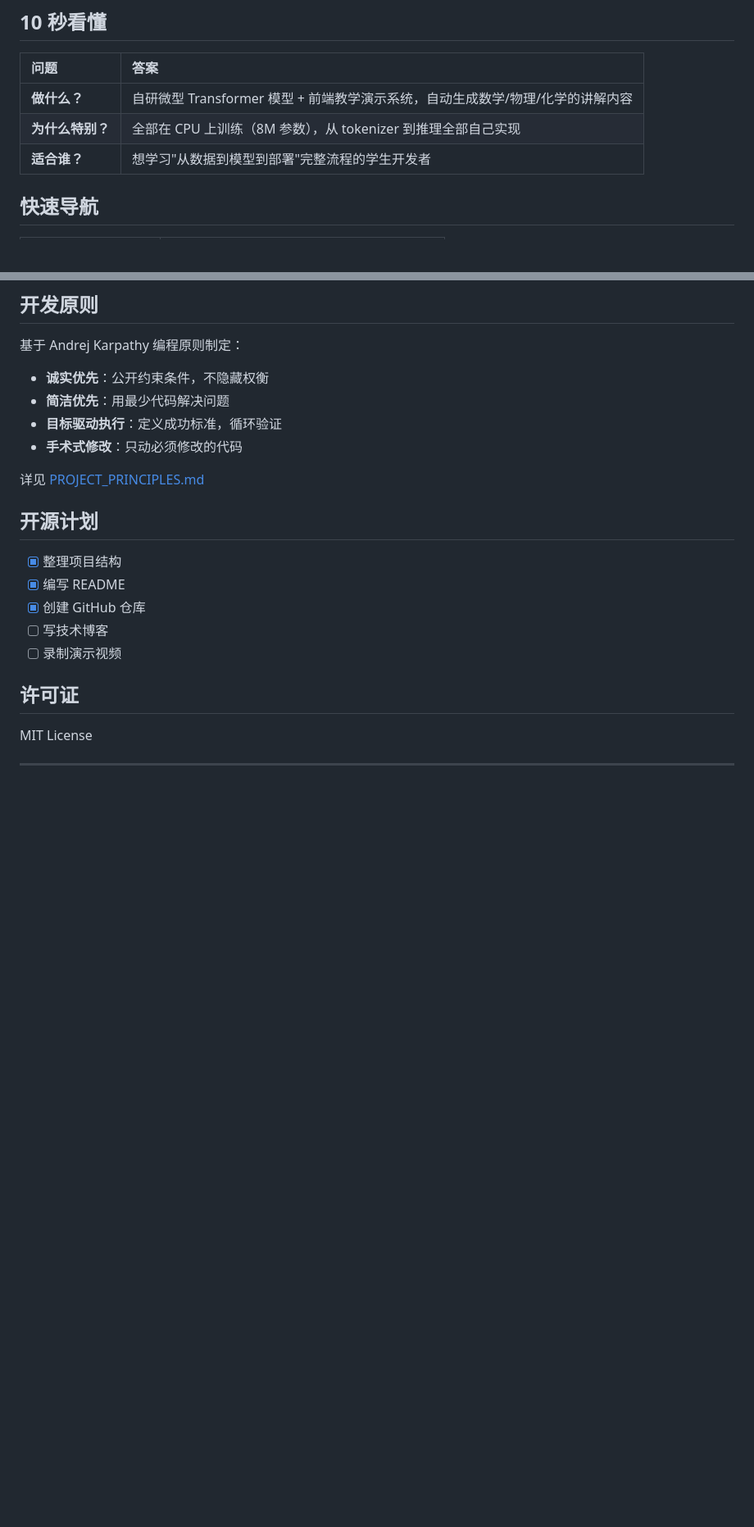
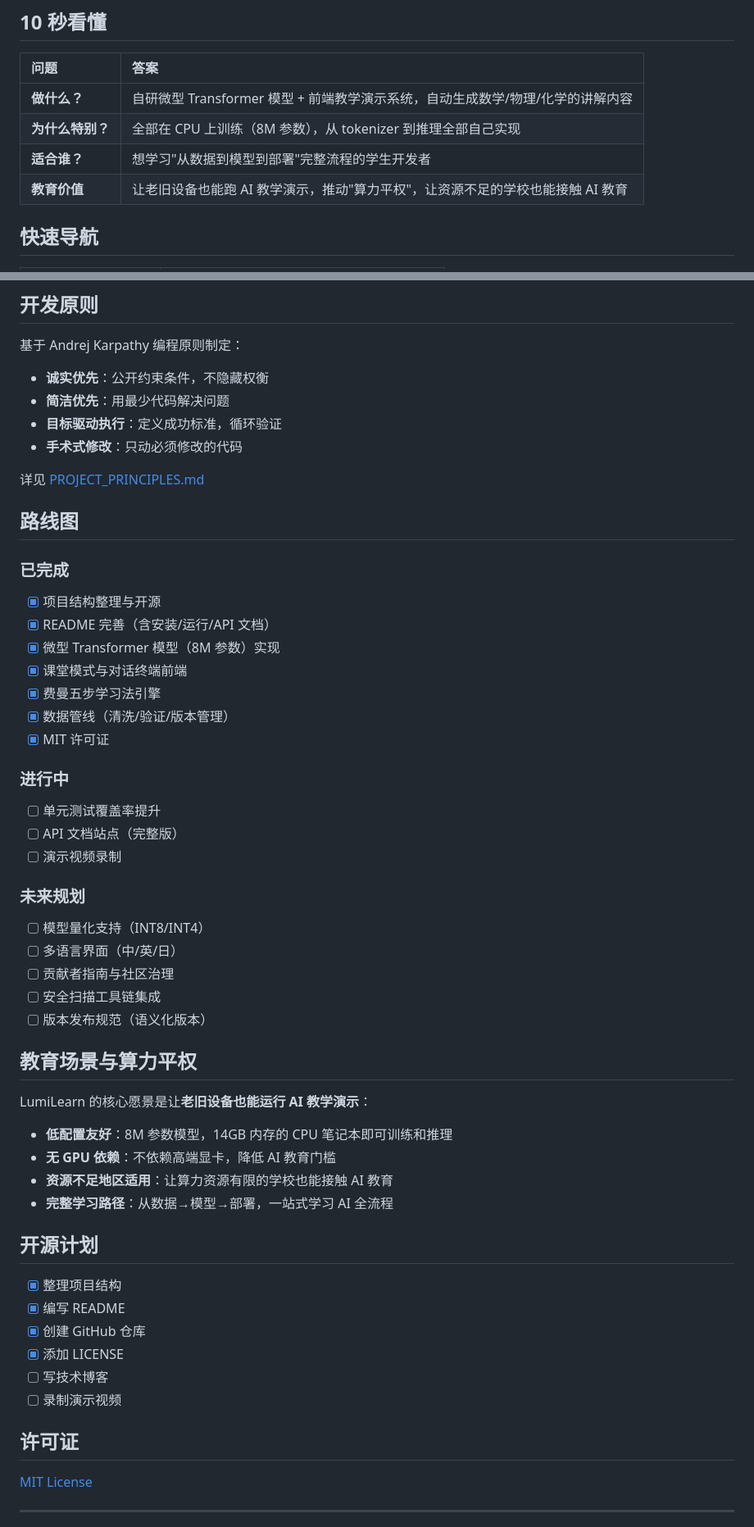
Before and after one commit to k3234/lumilearn, a Markdown page: README.md, 2 parts joined by grey strips. Shown at 82% size. Drawn GitHub-style; blank space fills up the shorter version.

Commit message:
完善 README：添加路线图、API 文档、教育场景叙事

```diff
--- a/README.md
+++ b/README.md
@@ -11,6 +11,7 @@
 | **做什么？** | 自研微型 Transformer 模型 + 前端教学演示系统，自动生成数学/物理/化学的讲解内容 |
 | **为什么特别？** | 全部在 CPU 上训练（8M 参数），从 tokenizer 到推理全部自己实现 |
 | **适合谁？** | 想学习"从数据到模型到部署"完整流程的学生开发者 |
+| **教育价值** | 让老旧设备也能跑 AI 教学演示，推动"算力平权"，让资源不足的学校也能接触 AI 教育 |
 
 ## 快速导航
 
@@ -120,17 +144,50 @@ lumilearn/
 
 详见 [PROJECT_PRINCIPLES.md](PROJECT_PRINCIPLES.md)
 
+## 路线图
+
+### 已完成
+- [x] 项目结构整理与开源
+- [x] README 完善（含安装/运行/API 文档）
+- [x] 微型 Transformer 模型（8M 参数）实现
+- [x] 课堂模式与对话终端前端
+- [x] 费曼五步学习法引擎
+- [x] 数据管线（清洗/验证/版本管理）
+- [x] MIT 许可证
+
+### 进行中
+- [ ] 单元测试覆盖率提升
+- [ ] API 文档站点（完整版）
+- [ ] 演示视频录制
+
+### 未来规划
+- [ ] 模型量化支持（INT8/INT4）
+- [ ] 多语言界面（中/英/日）
+- [ ] 贡献者指南与社区治理
+- [ ] 安全扫描工具链集成
+- [ ] 版本发布规范（语义化版本）
+
+## 教育场景与算力平权
+
+LumiLearn 的核心愿景是让**老旧设备也能运行 AI 教学演示**：
+
+- **低配置友好**：8M 参数模型，14GB 内存的 CPU 笔记本即可训练和推理
+- **无 GPU 依赖**：不依赖高端显卡，降低 AI 教育门槛
+- **资源不足地区适用**：让算力资源有限的学校也能接触 AI 教育
+- **完整学习路径**：从数据→模型→部署，一站式学习 AI 全流程
+
 ## 开源计划
 
 - [x] 整理项目结构
 - [x] 编写 README
 - [x] 创建 GitHub 仓库
+- [x] 添加 LICENSE
 - [ ] 写技术博客
 - [ ] 录制演示视频
 
 ## 许可证
 
-MIT License
+[MIT License](LICENSE)
 
 ---
 
```
Also changed, not shown: other parts of README.md (+25 -2 lines).
